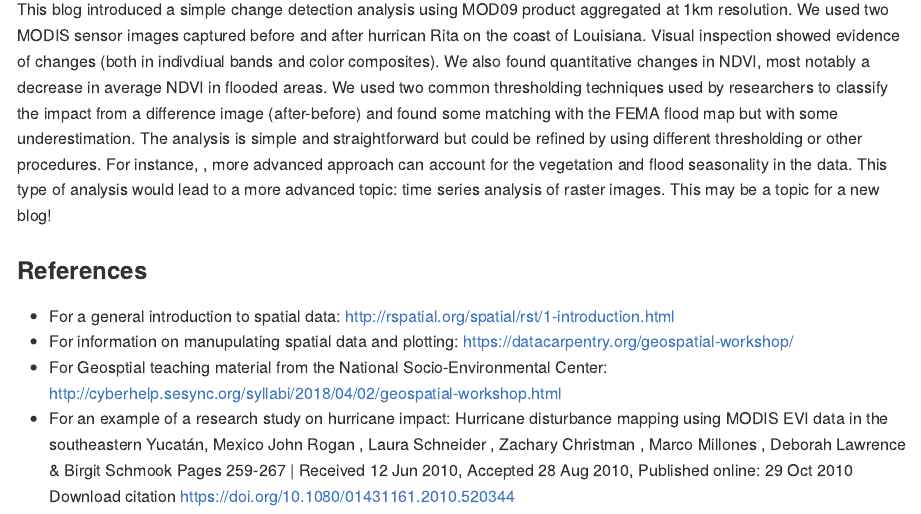
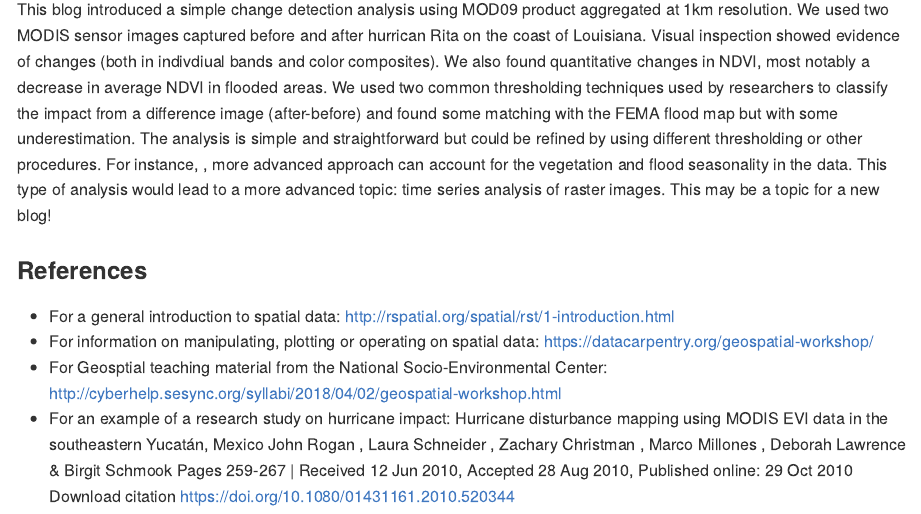
Before and after one commit to SESYNC-ci/sesync-ci.github.io, an R Markdown document (_posts/2018-09-08-raster-change-analysis.Rmd): the page in a window 1100 px wide, from 14740 px down. The pictures show the output file _posts/2018-09-08-raster-change-analysis.md that the author committed with the source, drawn offline in the style of GitHub.

Commit message:
fix typos in blog raster change analysis

```diff
--- a/_posts/2018-09-08-raster-change-analysis.Rmd
+++ b/_posts/2018-09-08-raster-change-analysis.Rmd
@@ -348,7 +348,7 @@ This blog introduced a simple change detection analysis using MOD09 product aggr
 ### References
 
 - For a general introduction to spatial data: http://rspatial.org/spatial/rst/1-introduction.html
-- For information on manupulating spatial data and plotting:
+- For information on manipulating, plotting or operating on spatial data:
 https://datacarpentry.org/geospatial-workshop/
 - For Geosptial teaching material from the National Socio-Environmental Center: http://cyberhelp.sesync.org/syllabi/2018/04/02/geospatial-workshop.html
 - For an example of a research study on hurricane impact: Hurricane disturbance mapping using MODIS EVI data in the southeastern Yucatán, Mexico
```
Also changed, not shown: _posts/2018-09-08-raster-change-analysis.md.
